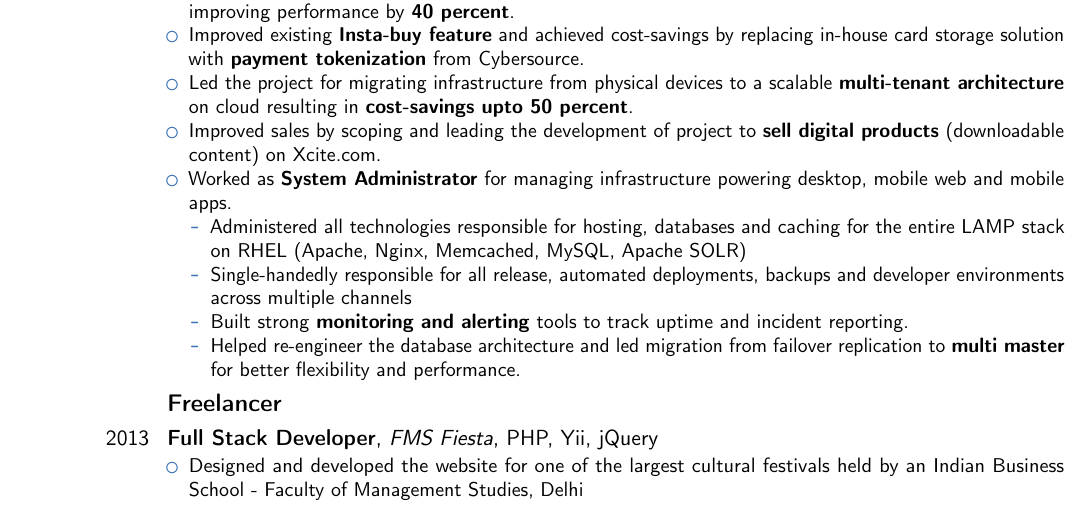
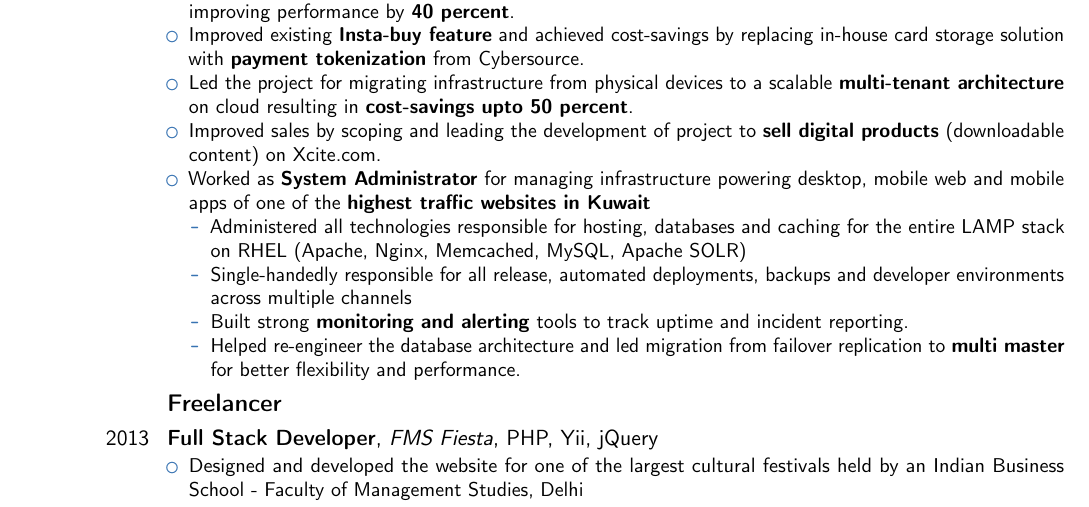
Before and after one commit to prakhar1989/cv, a LaTeX CV (CV.tex): part of page 1 of 2, cut so that both start at the same text. Compiled offline with pdfLaTeX.

Commit message:
Single line change in CV

```diff
--- a/CV.tex
+++ b/CV.tex
@@ -53,7 +53,7 @@
 \item Improved existing \textbf{Insta-buy feature} and achieved cost-savings by replacing in-house card storage solution with \textbf{payment tokenization} from Cybersource.
 \item Led the project for migrating infrastructure from physical devices to a scalable \textbf{multi-tenant architecture} on cloud resulting in \textbf{cost-savings upto 50 percent}.
 \item Improved sales by scoping and leading the development of project to \textbf{sell digital products} (downloadable content) on Xcite.com.
-\item Worked as \textbf{System Administrator} for managing infrastructure powering desktop, mobile web and mobile apps.
+\item Worked as \textbf{System Administrator} for managing infrastructure powering desktop, mobile web and mobile apps of one of the \textbf{highest traffic websites in Kuwait}
 \begin{itemize}
 \item Administered all technologies responsible for hosting, databases and caching for the entire LAMP stack on RHEL (Apache, Nginx, Memcached, MySQL, Apache SOLR)
 \item Single-handedly responsible for all release, automated deployments, backups and developer environments across multiple channels
```
Also changed, not shown: cv.pdf.
